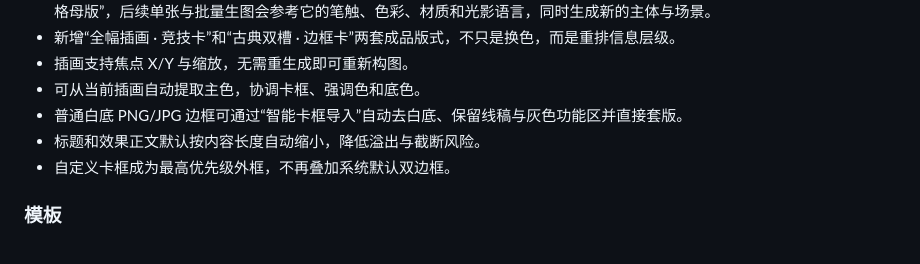
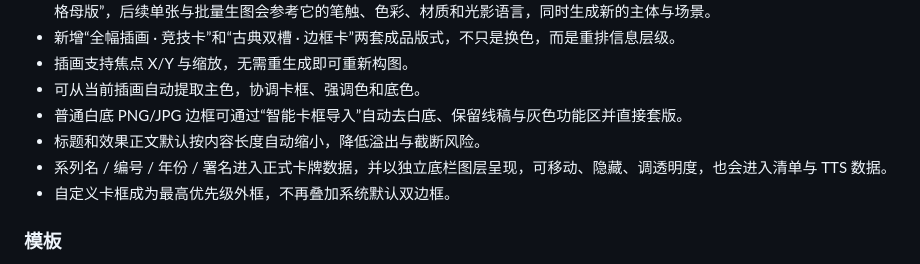
Before and after one commit to 1400627710-creator/-, a Markdown page: card-studio/README.md, the part around the change. GitHub-like rendering.

Commit message:
docs: add collectible footer metadata workflow

```diff
--- a/card-studio/README.md
+++ b/card-studio/README.md
@@ -18,6 +18,7 @@
 - 可从当前插画自动提取主色，协调卡框、强调色和底色。
 - 普通白底 PNG/JPG 边框可通过“智能卡框导入”自动去白底、保留线稿与灰色功能区并直接套版。
 - 标题和效果正文默认按内容长度自动缩小，降低溢出与截断风险。
+- 系列名 / 编号 / 年份 / 署名进入正式卡牌数据，并以独立底栏图层呈现，可移动、隐藏、调透明度，也会进入清单与 TTS 数据。
 - 自定义卡框成为最高优先级外框，不再叠加系统默认双边框。
 
 
```
